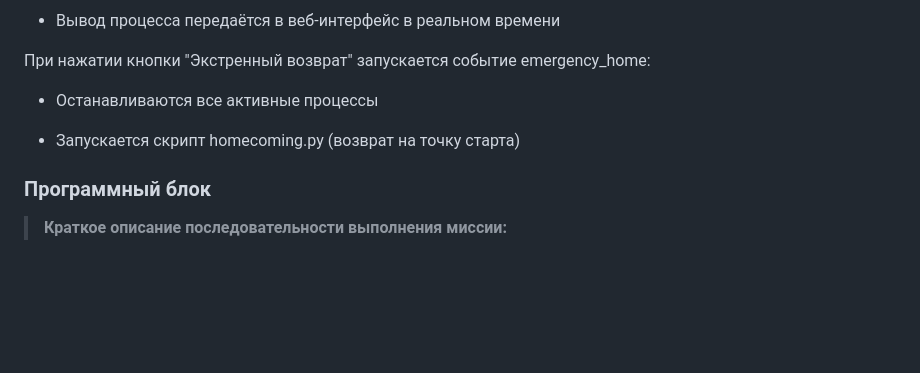
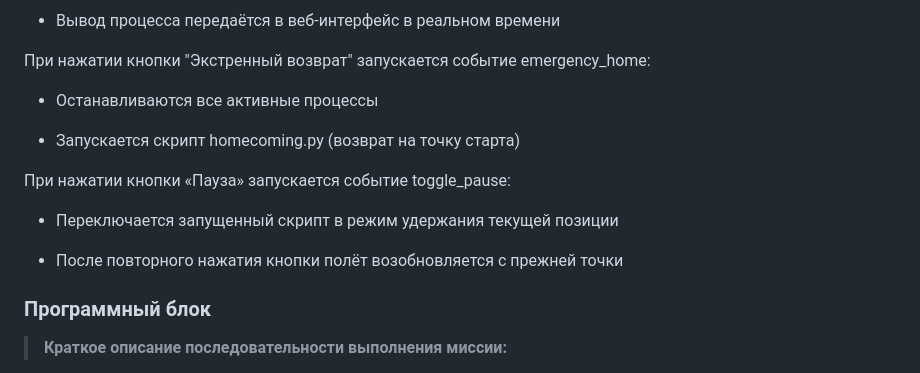
Before and after one commit to TheKinderPingvi/project-fwmrwe, a Markdown page: README.md, the part around the change. Rendered like a GitHub page; blank space fills up the shorter version.

Commit message:
realease v1

```diff
--- a/README.md
+++ b/README.md
@@ -82,6 +82,12 @@
 - Останавливаются все активные процессы
 
 - Запускается скрипт homecoming.py (возврат на точку старта)
+
+При нажатии кнопки «Пауза» запускается событие toggle_pause:
+
+- Переключается запущенный скрипт в режим удержания текущей позиции
+
+- После повторного нажатия кнопки полёт возобновляется с прежней точки
 
 ### Программный блок
 > **Краткое описание последовательности выполнения миссии:** <br>
```
